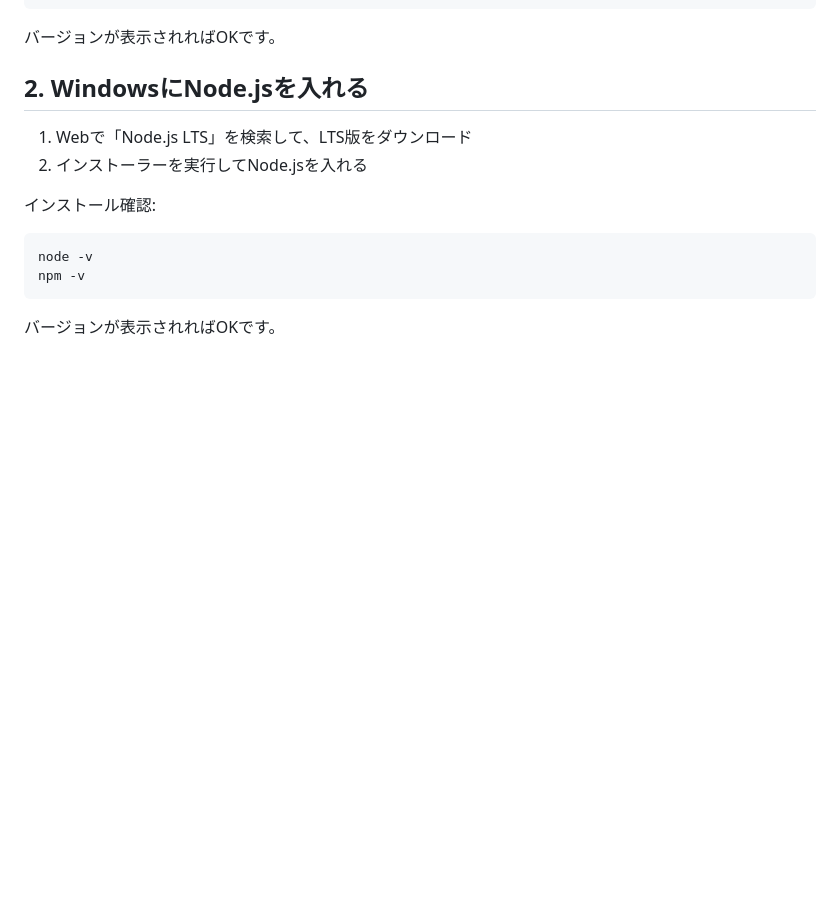
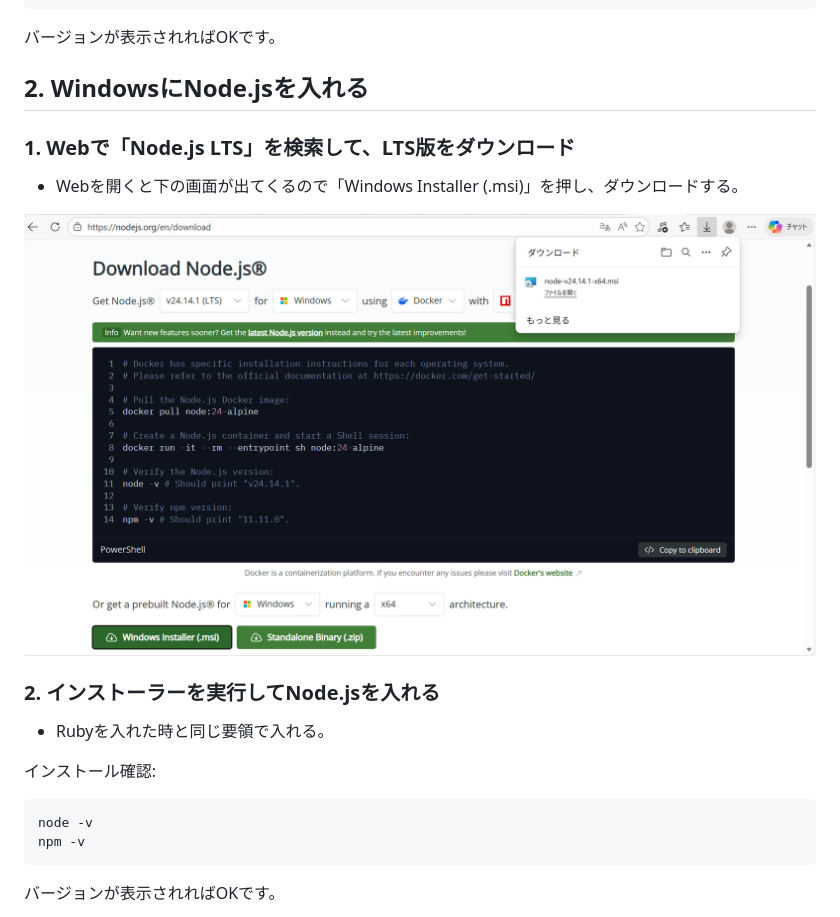
Before and after one commit to constdrop/opal-vite-rpg, a Markdown page: docs/step01.md, the part around the change printed below. Rendered like a GitHub page; pictures changed too: docs/スクリーンショット 2026-03-29 200034.png (added); blank space fills up the shorter version.

Commit message:
詳細を追加2

```diff
--- a/docs/step01.md
+++ b/docs/step01.md
@@ -50,8 +50,13 @@ ruby -v
 
 ## 2. WindowsにNode.jsを入れる
 
-1. Webで「Node.js LTS」を検索して、LTS版をダウンロード
-2. インストーラーを実行してNode.jsを入れる
+### 1. Webで「Node.js LTS」を検索して、LTS版をダウンロード
+- Webを開くと下の画面が出てくるので「Windows Installer (.msi)」を押し、ダウンロードする。
+
+![alt text](<スクリーンショット 2026-03-29 200034.png>)
+
+### 2. インストーラーを実行してNode.jsを入れる
+- Rubyを入れた時と同じ要領で入れる。
 
 インストール確認:
 
```
Also changed, not shown: other parts of docs/step01.md (+4 -0 lines), docs/スクリーンショット 2026-03-29 201511.png (added).
